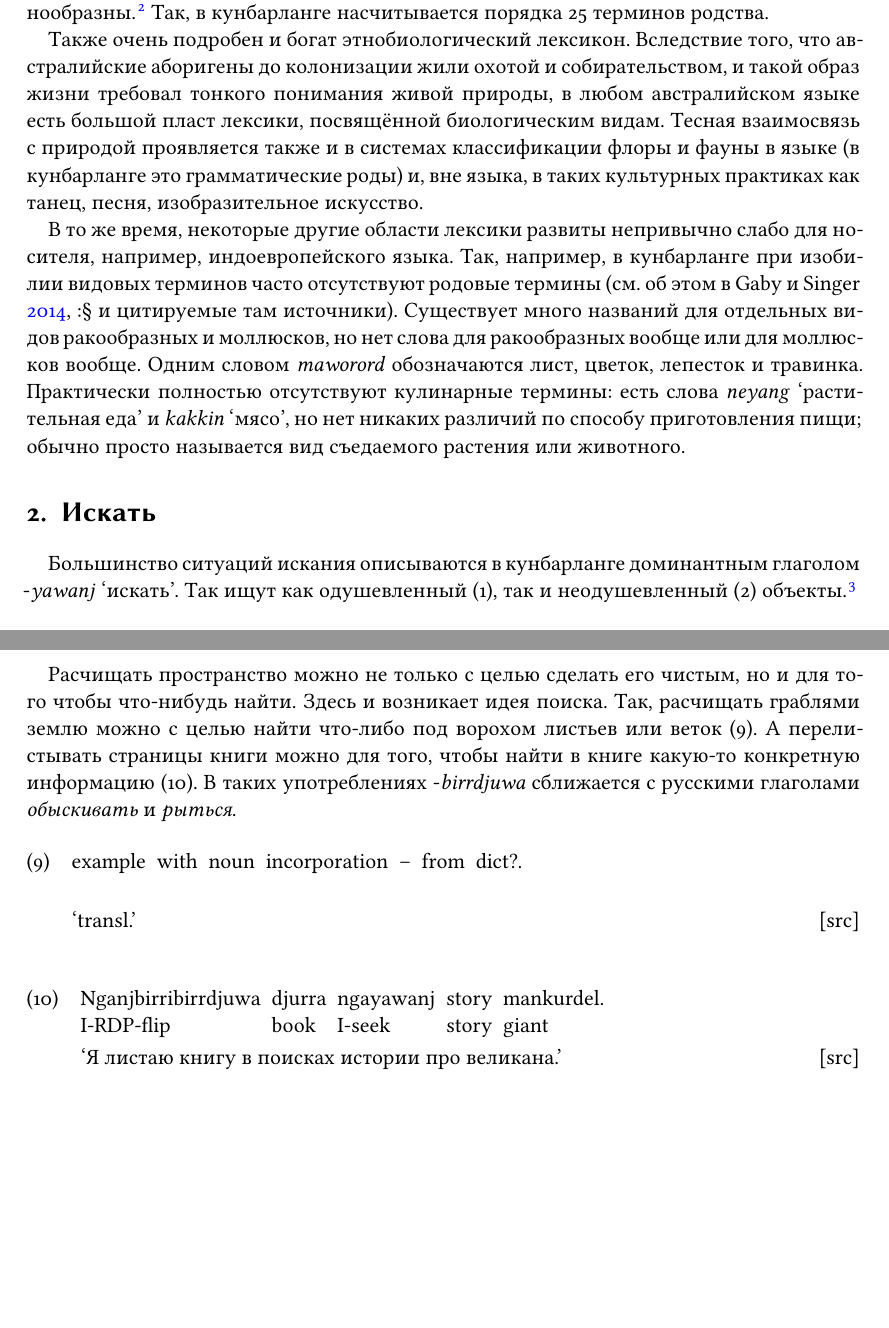
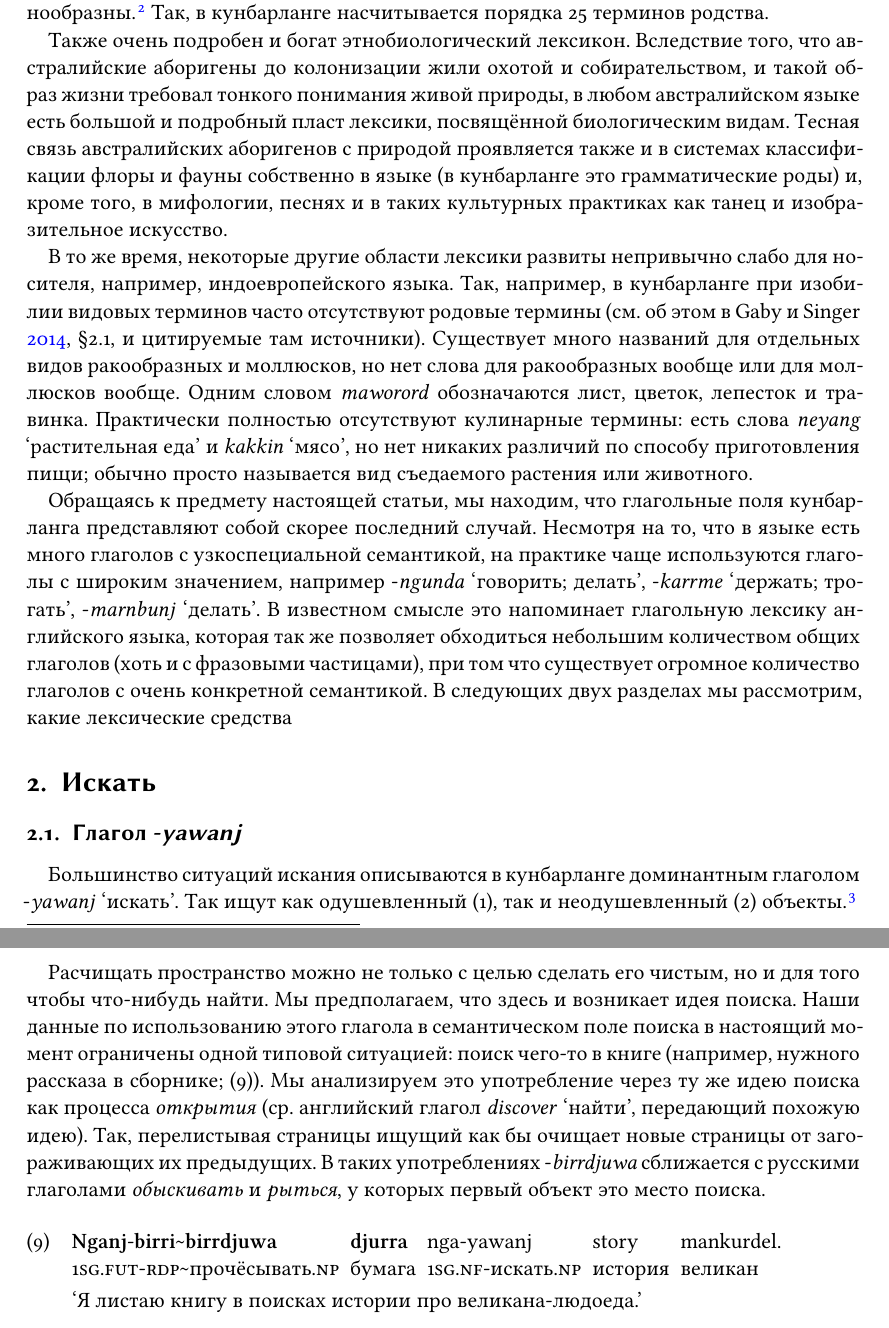
Before and after one commit to vkusvody/evra-festschrift-wlg, a LaTeX document (main.tex, which reads content.tex, wlggloss.tex): two parts of pages 3 and 5 of 7, joined at a grey line, cut so that both start at the same text, the shorter picture padded with empty space. Compiled offline with XeLaTeX.

Commit message:
Edited birrdjuwa semantics story and fixed relevant exx

```diff
--- a/content.tex
+++ b/content.tex
@@ -11,15 +11,22 @@
 
 %@ написать, что в кбл нет страдательного залога
 
+\subsection{Лексическая семантика}
+\label{sec:lexsemover}
 В лексической семантике \кун\ демонстрирует характерные для австралийских языков черты. В связи со сложной системой социальной организации (классификационная система родства, охватывающая весь универсум людей и в некоторой степени даже животных), термины родства --- как обращения (terms of address; функционально --- вокативы), так и референциальные термины (terms of reference) --- очень богаты и разнообразны.\footnote{Ср.: ``Reflecting its social importance, kinship is arguable the most highly elaborated semantic domain in many Australian languages'' \autocite[304]{gabysinger14}.} Так, в \кун е насчитывается порядка 25 терминов родства.
 
-Также очень подробен и богат этнобиологический лексикон. Вследствие того, что австралийские аборигены до колонизации жили охотой и собирательством, и такой образ жизни требовал тонкого понимания живой природы, в любом австралийском языке есть большой пласт лексики, посвящённой биологическим видам. Тесная взаимосвязь с природой проявляется также и в системах классификации флоры и фауны в языке (в \кун е это грамматические роды) и, вне языка, в таких культурных практиках как танец, песня, изобразительное искусство.
+Также очень подробен и богат этнобиологический лексикон. Вследствие того, что австралийские аборигены до колонизации жили охотой и собирательством, и такой образ жизни требовал тонкого понимания живой природы, в любом австралийском языке есть большой и подробный пласт лексики, посвящённой биологическим видам. Тесная связь австралийских аборигенов с природой проявляется также и в системах классификации флоры и фауны собственно в языке (в \кун е это грамматические роды) и, кроме того, в мифологии, песнях и в таких культурных практиках как танец и изобразительное искусство.
 
-В то же время, некоторые другие области лексики развиты непривычно слабо для носителя, например, индоевропейского языка. Так, например, в \кун е при изобилии видовых терминов часто отсутствуют родовые термины \parencite[см.\ об этом в][:\S\ и цитируемые там источники]{gabysinger14}. Существует много названий для отдельных видов ракообразных и моллюсков, но нет слова для ракообразных вообще или для моллюсков вообще. Одним словом \textit{maworord} обозначаются лист, цветок, лепесток и травинка. Практически полностью отсутствуют кулинарные термины: есть слова \textit{neyang} `растительная еда' и \textit{kakkin} `мясо', но нет никаких различий по способу приготовления пищи; обычно просто называется вид съедаемого растения или животного.
+В то же время, некоторые другие области лексики развиты непривычно слабо для носителя, например, индоевропейского языка. Так, например, в \кун е при изобилии видовых терминов часто отсутствуют родовые термины \parencite[см.\ об этом в][\S2.1, и цитируемые там источники]{gabysinger14}. Существует много названий для отдельных видов ракообразных и моллюсков, но нет слова для ракообразных вообще или для моллюсков вообще. Одним словом \textit{maworord} обозначаются лист, цветок, лепесток и травинка. Практически полностью отсутствуют кулинарные термины: есть слова \textit{neyang} `растительная еда' и \textit{kakkin} `мясо', но нет никаких различий по способу приготовления пищи; обычно просто называется вид съедаемого растения или животного.
+
+Обращаясь к предмету настоящей статьи, мы находим, что глагольные поля \кун а представляют собой скорее последний случай. Несмотря на то, что в языке есть много глаголов с узкоспециальной семантикой, на практике чаще используются глаголы с широким значением, например -\textit{ngunda} `говорить; делать', -\textit{karrme} `держать; трогать', -\textit{marnbunj} `делать'. В известном смысле это напоминает глагольную лексику английского языка, которая так же позволяет обходиться небольшим количеством общих глаголов (хоть и с фразовыми частицами), при том что существует огромное количество глаголов с очень конкретной семантикой. В следующих двух разделах мы рассмотрим, какие лексические средства %@
 
 %Что касается устройства лексических полей, здесь кунбарланг проявляет типичную для австралийских языков странность: неожиданные для носителей европейских языков поля оказываются бедными и наоборот. Например, родство и всякие животные/природа -- богатые. А еда и что-то еще бедные. Глагольные поля -- это скорее последний случай. Много доминантных систем, глаголов с очень широким значением (например). Это не значит, что периферийных нет. Аналогия с английским.
 
 \section{Искать}
+%@ short summary
+\subsection{Глагол -\textit{yawanj}}
+\label{sec:yaw}
 Большинство ситуаций искания описываются в \кун е доминантным глаголом -\textit{yawanj} `\yaw'. Так ищут как одушевленный \rex{human}, так и неодушевленный \rex{nonhuman} объекты.\footnote{В статье используются следующие сокращения: \printglossary[style=inline,type=\leipzigtype]}
 
 \ex<human>\begingl
@@ -86,17 +93,18 @@
 \endgl\xe
 
-Расчищать пространство можно не только с целью сделать его чистым, но и для того чтобы что-нибудь найти. Здесь и возникает идея поиска. Так, расчищать граблями землю можно с целью  найти что-либо под ворохом листьев или веток \rex{searchground}. А перелистывать страницы книги можно для того, чтобы найти в книге какую-то конкретную информацию \rex{searchbook}. В таких употреблениях -\textit{birrdjuwa} сближается с русскими глаголами \textit{обыскивать} и \textit{рыться}.
-
-\ex<searchground>\begingl
-\gla example with noun incorporation -- from dict?.//
-\glb //
-\glft `transl.'\trailingcitation{[src]}//
-\endgl\xe
-
+Расчищать пространство можно не только с целью сделать его чистым, но и для того чтобы что-нибудь найти. Мы предполагаем, что здесь и возникает идея поиска. %Так, расчищать граблями землю можно с целью найти что-либо под ворохом листьев или веток \rex{searchground}. А
+Наши данные по использованию этого глагола в семантическом поле поиска в настоящий момент ограничены одной типовой ситуацией: поиск чего-то в книге (например, нужного рассказа в сборнике; \rex{searchbook}). Мы анализируем это употребление через ту же идею поиска как процесса \textit{открытия} (ср.\ английский глагол \textit{discover} `найти', передающий похожую идею). Так, перелистывая страницы ищущий как бы очищает новые страницы от загораживающих их предыдущих. %перелистывать страницы книги можно для того, чтобы найти в книге какую-то конкретную информацию \rex{searchbook}.
+В таких употреблениях -\textit{birrdjuwa} сближается с русскими глаголами \textit{обыскивать} и \textit{рыться}, у которых первый объект это место поиска.
+% \ex<searchground>\begingl
+% \gla example with noun incorporation -- from dict?.//
+% \glb //
+% \glft `transl.'\trailingcitation{[src]}//
+% \endgl\xe
+%@ need to relisten this one too --- what the hell is going on with the tenses???
 \ex<searchbook>\begingl
-\gla Nganjbirribirrdjuwa djurra ngayawanj story mankurdel.//
-\glb I-RDP-flip book I-seek story giant//
-\glft `Я листаю книгу в поисках истории про великана.'\trailingcitation{[src]}//
+\gla \textbf{Nganj}-\textbf{birri}\char`~\textbf{birrdjuwa} \textbf{djurra} nga-yawanj story mankurdel.//
+\glb \Fsg.\Fut-\rdp\bdj.\Np{} бумага \nga-\yaw.\Np{} история великан//
+\glft `Я листаю книгу в поисках истории про великана-людоеда.'//%gDoc:g7
 \endgl\xe
 
 Место поиска (что именно очищается) у -\textit{birrdjuwa} --- прямой объект. Обычно этот аргумент выражается независимой именной группой, но иногда дублируется в виде инкорпорированного корня в глаголе \rex{searchground}. Объект поиска при этом предикате выразить нельзя. Для того, чтобы его назвать, необходимо употребить доминантную лексему поля -\textit{yawanj} \rex{searchbook}.
--- a/wlggloss.tex
+++ b/wlggloss.tex
@@ -1,6 +1,8 @@
 %% putting the russian glosses atop
 \newcommand{\nga}{\Fsg.\Real}
 \newcommand{\yaw}{искать}
+\newcommand{\bdj}{прочёсывать}
+\newcommand{\rlk}{рыться}
 %% wlg stryom gloss
 \newcommand{\apvc}{auxiliary posture verb construction}
 \newcommand{\baba}{each}
```
Also changed, not shown: content.tex (34 more changed lines).
